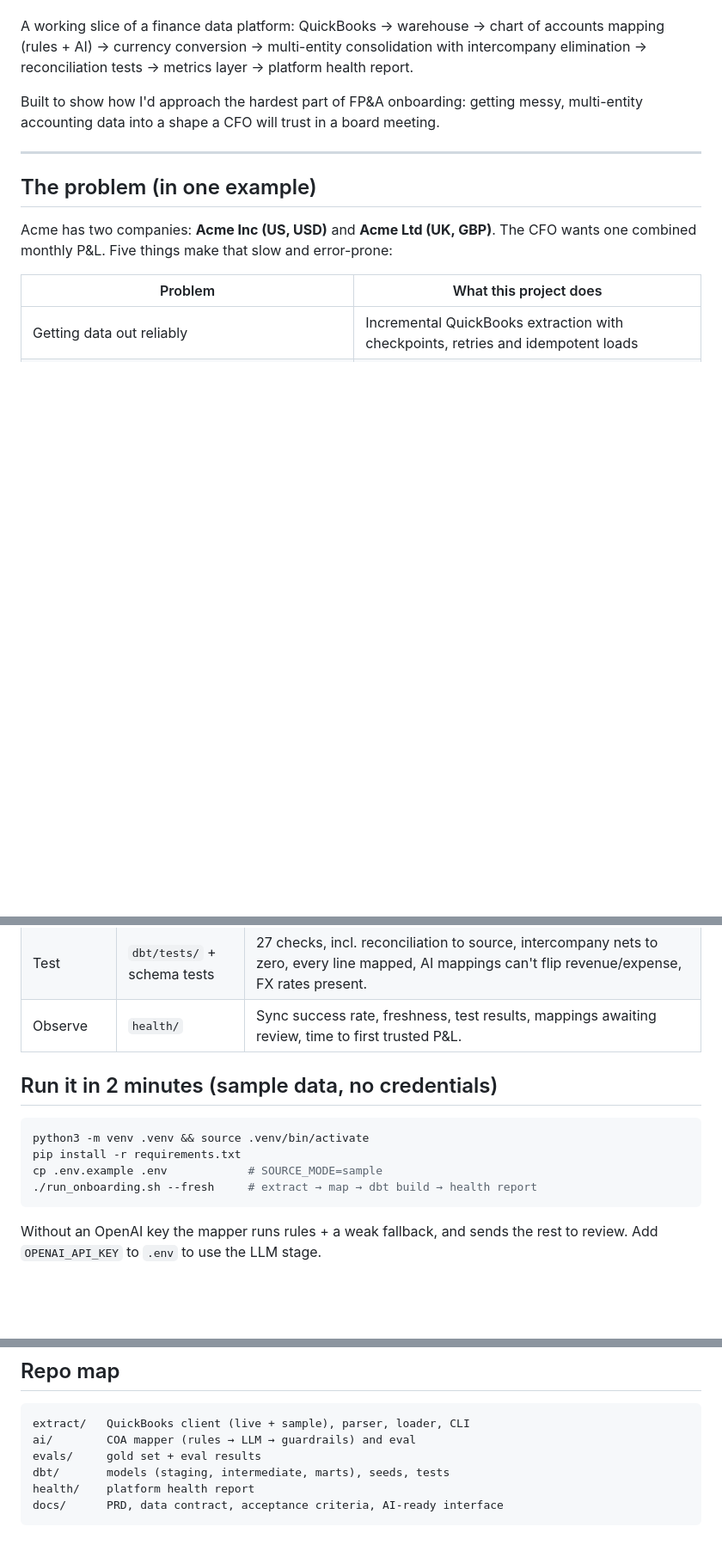
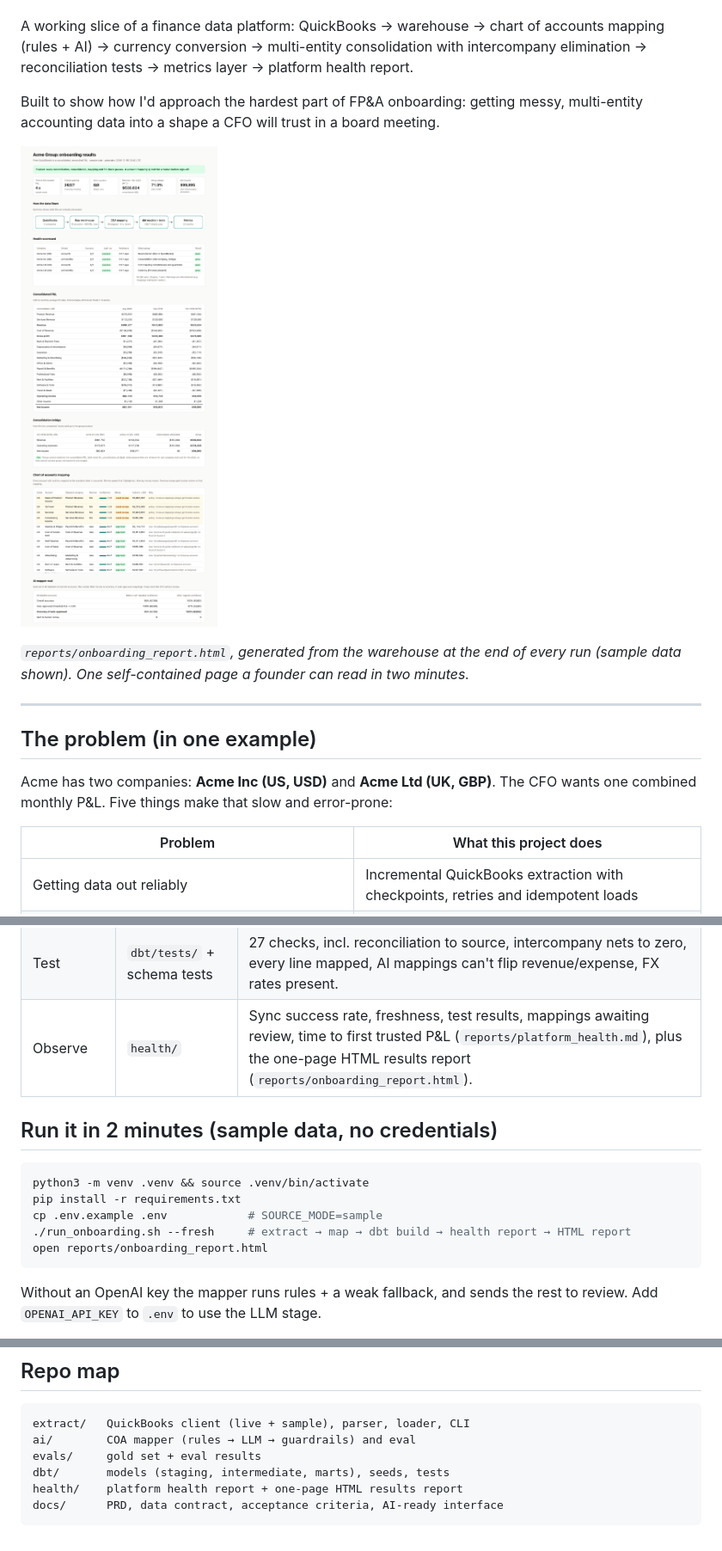
Before and after one commit to kushajjee-tech/TaskForDT, a Markdown page: README.md, 3 parts joined by grey strips. Shown at 86% size. Drawn GitHub-style; pictures changed too: docs/images/onboarding_report.png (added); blank space fills up the shorter version.

````diff
--- a/README.md
+++ b/README.md
@@ -5,6 +5,10 @@
 A working slice of a finance data platform: QuickBooks → warehouse → chart of accounts mapping (rules + AI) → currency conversion → multi-entity consolidation with intercompany elimination → reconciliation tests → metrics layer → platform health report.
 
 Built to show how I'd approach the hardest part of FP&A onboarding: getting messy, multi-entity accounting data into a shape a CFO will trust in a board meeting.
+
+![Onboarding results report: verdict, data flow, health scorecard, consolidated P&L, consolidation bridge, COA mapping and AI eval](docs/images/onboarding_report.png)
+
+*`reports/onboarding_report.html`, generated from the warehouse at the end of every run (sample data shown). One self-contained page a founder can read in two minutes.*
 
 ---
 
@@ -45,7 +49,7 @@ flowchart LR
 | Map | `ai/` | Stage 1 rules, stage 2 LLM (JSON, temperature 0, confidence from logprobs), guardrails, risk-based review (revenue always reviewed), auto-approve above a calibrated threshold. Only new accounts are mapped. |
 | Transform | `dbt/models/` | staging → intermediate (mapping, FX, intercompany) → marts (entity P&L, consolidated P&L, consolidation bridge, metrics). |
 | Test | `dbt/tests/` + schema tests | 27 checks, incl. reconciliation to source, intercompany nets to zero, every line mapped, AI mappings can't flip revenue/expense, FX rates present. |
-| Observe | `health/` | Sync success rate, freshness, test results, mappings awaiting review, time to first trusted P&L. |
+| Observe | `health/` | Sync success rate, freshness, test results, mappings awaiting review, time to first trusted P&L (`reports/platform_health.md`), plus the one-page HTML results report (`reports/onboarding_report.html`). |
 
 ## Run it in 2 minutes (sample data, no credentials)
 
@@ -53,7 +57,8 @@ flowchart LR
 python3 -m venv .venv && source .venv/bin/activate
 pip install -r requirements.txt
 cp .env.example .env            # SOURCE_MODE=sample
-./run_onboarding.sh --fresh     # extract → map → dbt build → health report
+./run_onboarding.sh --fresh     # extract → map → dbt build → health report → HTML report
+open reports/onboarding_report.html
 ```
 
 Without an OpenAI key the mapper runs rules + a weak fallback, and sends the rest to review. Add `OPENAI_API_KEY` to `.env` to use the LLM stage.
@@ -137,6 +144,6 @@ extract/   QuickBooks client (live + sample), parser, loader, CLI
 ai/        COA mapper (rules → LLM → guardrails) and eval
 evals/     gold set + eval results
 dbt/       models (staging, intermediate, marts), seeds, tests
-health/    platform health report
+health/    platform health report + one-page HTML results report
 docs/      PRD, data contract, acceptance criteria, AI-ready interface
 ```
````
Also changed, not shown: other parts of README.md (+3 -1 lines), 3 other files.
